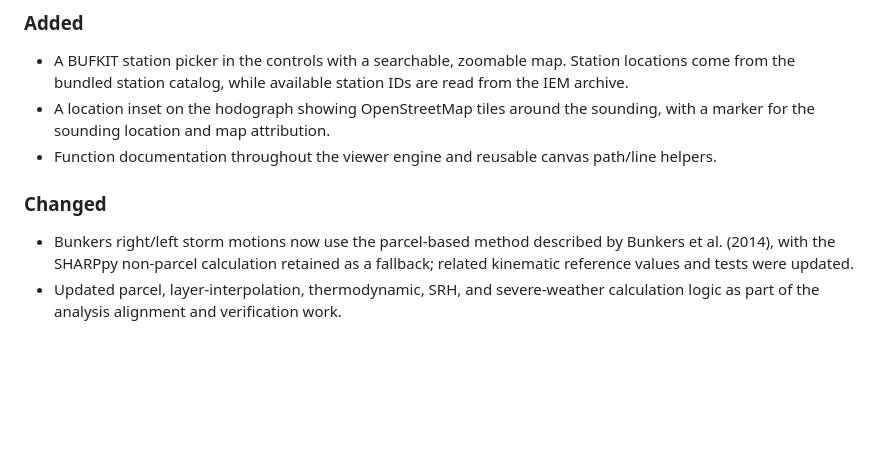
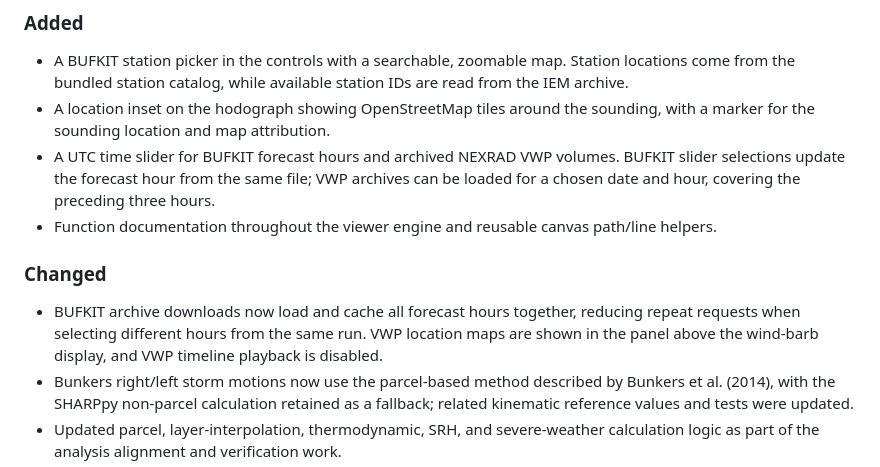
Before and after one commit to DiamondFlight/SharpJS, a Markdown page: CHANGELOG.md, the part around the change. GitHub-like rendering; blank space fills up the shorter version.

Commit message:
Changelog

```diff
--- a/CHANGELOG.md
+++ b/CHANGELOG.md
@@ -7,9 +7,15 @@
   come from the bundled station catalog, while available station IDs are read from the IEM archive.
 - A location inset on the hodograph showing OpenStreetMap tiles around the sounding, with a marker
   for the sounding location and map attribution.
+- A UTC time slider for BUFKIT forecast hours and archived NEXRAD VWP volumes. BUFKIT slider
+  selections update the forecast hour from the same file; VWP archives can be loaded for a chosen
+  date and hour, covering the preceding three hours.
 - Function documentation throughout the viewer engine and reusable canvas path/line helpers.
 
 ### Changed
+- BUFKIT archive downloads now load and cache all forecast hours together, reducing repeat requests
+  when selecting different hours from the same run. VWP location maps are shown in the panel above
+  the wind-barb display, and VWP timeline playback is disabled.
 - Bunkers right/left storm motions now use the parcel-based method described by Bunkers et al. (2014),
   with the SHARPpy non-parcel calculation retained as a fallback; related kinematic reference values
   and tests were updated.
```
